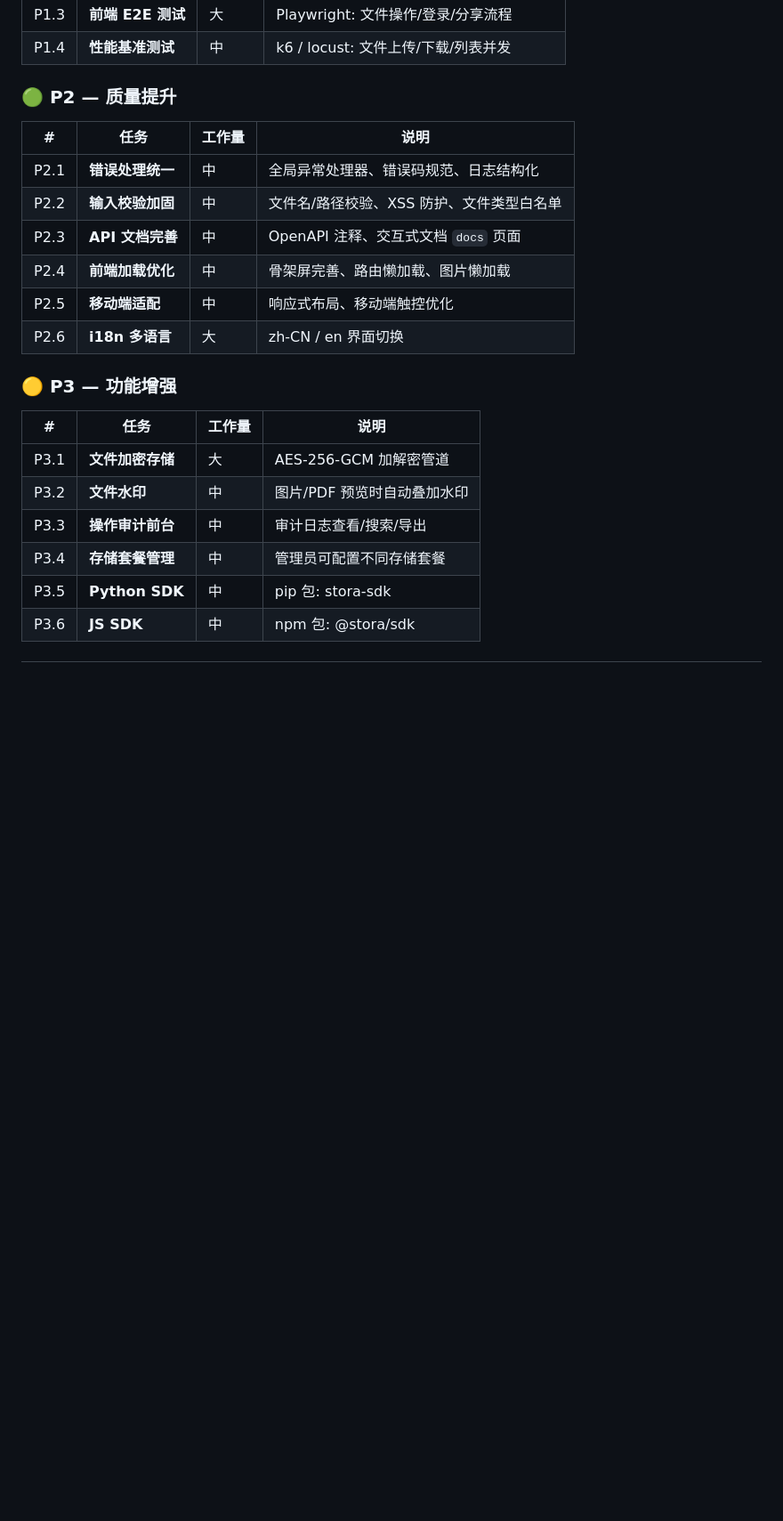
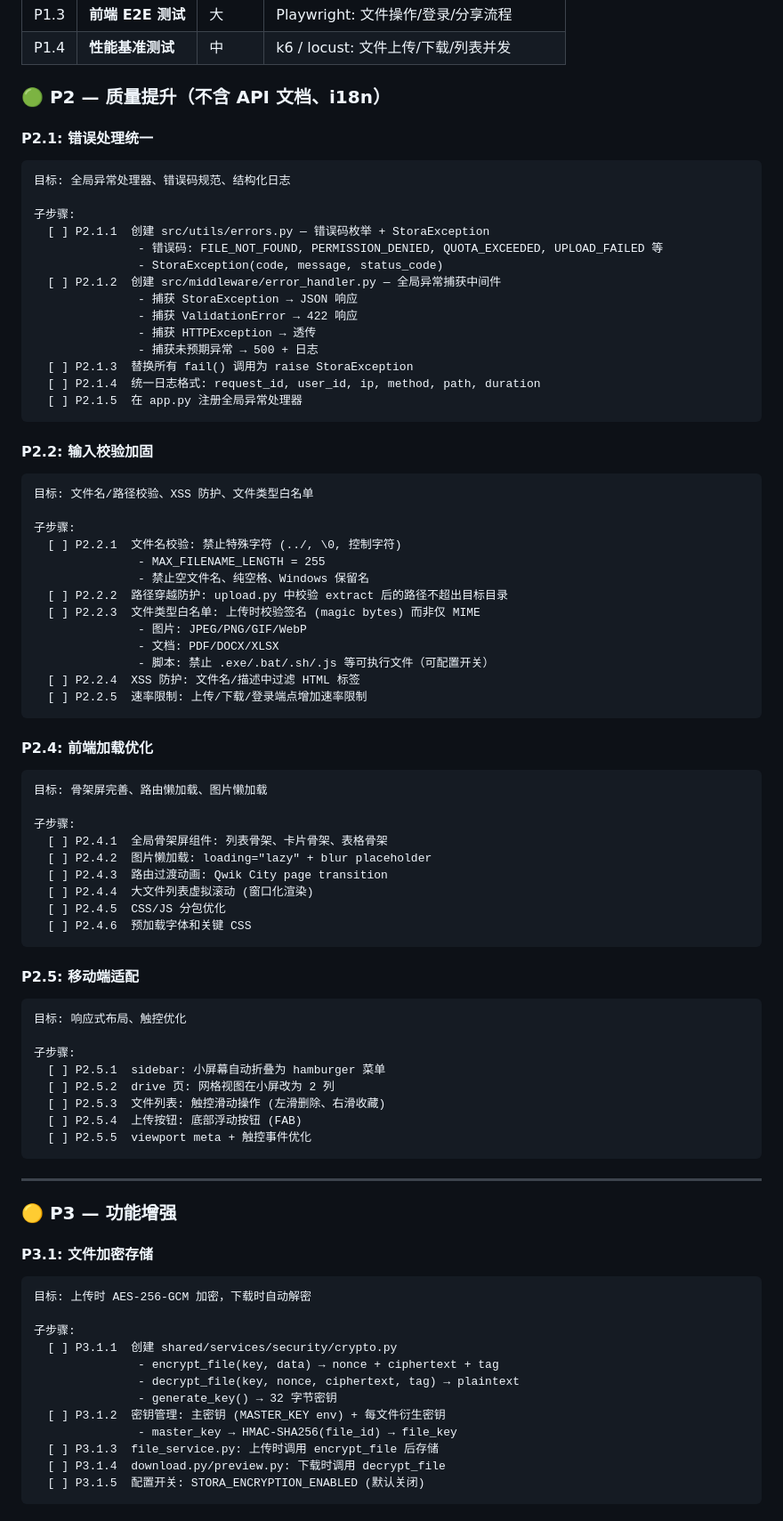
Before and after one commit to Athenavi/Stora, a Markdown page: debug/任务规划.md, the part around one of its changes. Shown at 89% size. Rendered like a GitHub page; blank space fills up the shorter version.

````diff
--- a/debug/任务规划.md
+++ b/debug/任务规划.md
@@ -48,24 +48,90 @@ WOPI:   在线文档编辑协议 (Collabora/OnlyOffice)
 | P1.3 | **前端 E2E 测试** | 大 | Playwright: 文件操作/登录/分享流程 |
 | P1.4 | **性能基准测试** | 中 | k6 / locust: 文件上传/下载/列表并发 |
 
-### 🟢 P2 — 质量提升
+### 🟢 P2 — 质量提升（不含 API 文档、i18n）
 
-| # | 任务 | 工作量 | 说明 |
-|---|------|--------|------|
-| P2.1 | **错误处理统一** | 中 | 全局异常处理器、错误码规范、日志结构化 |
-| P2.2 | **输入校验加固** | 中 | 文件名/路径校验、XSS 防护、文件类型白名单 |
-| P2.3 | **API 文档完善** | 中 | OpenAPI 注释、交互式文档 `docs` 页面 |
-| P2.4 | **前端加载优化** | 中 | 骨架屏完善、路由懒加载、图片懒加载 |
-| P2.5 | **移动端适配** | 中 | 响应式布局、移动端触控优化 |
-| P2.6 | **i18n 多语言** | 大 | zh-CN / en 界面切换 |
+#### P2.1: 错误处理统一
+
+```
+目标: 全局异常处理器、错误码规范、结构化日志
+
+子步骤:
+  [ ] P2.1.1  创建 src/utils/errors.py — 错误码枚举 + StoraException
+               - 错误码: FILE_NOT_FOUND, PERMISSION_DENIED, QUOTA_EXCEEDED, UPLOAD_FAILED 等
+               - StoraException(code, message, status_code)
+  [ ] P2.1.2  创建 src/middleware/error_handler.py — 全局异常捕获中间件
+               - 捕获 StoraException → JSON 响应
+               - 捕获 ValidationError → 422 响应
+               - 捕获 HTTPException → 透传
+               - 捕获未预期异常 → 500 + 日志
+  [ ] P2.1.3  替换所有 fail() 调用为 raise StoraException
+  [ ] P2.1.4  统一日志格式: request_id, user_id, ip, method, path, duration
+  [ ] P2.1.5  在 app.py 注册全局异常处理器
+```
+
+#### P2.2: 输入校验加固
+
+```
+目标: 文件名/路径校验、XSS 防护、文件类型白名单
+
+子步骤:
+  [ ] P2.2.1  文件名校验: 禁止特殊字符 (../, \0, 控制字符)
+               - MAX_FILENAME_LENGTH = 255
+               - 禁止空文件名、纯空格、Windows 保留名
+  [ ] P2.2.2  路径穿越防护: upload.py 中校验 extract 后的路径不超出目标目录
+  [ ] P2.2.3  文件类型白名单: 上传时校验签名 (magic bytes) 而非仅 MIME
+               - 图片: JPEG/PNG/GIF/WebP
+               - 文档: PDF/DOCX/XLSX
+               - 脚本: 禁止 .exe/.bat/.sh/.js 等可执行文件（可配置开关）
+  [ ] P2.2.4  XSS 防护: 文件名/描述中过滤 HTML 标签
+  [ ] P2.2.5  速率限制: 上传/下载/登录端点增加速率限制
+```
+
+#### P2.4: 前端加载优化
+
+```
+目标: 骨架屏完善、路由懒加载、图片懒加载
+
+子步骤:
+  [ ] P2.4.1  全局骨架屏组件: 列表骨架、卡片骨架、表格骨架
+  [ ] P2.4.2  图片懒加载: loading="lazy" + blur placeholder
+  [ ] P2.4.3  路由过渡动画: Qwik City page transition
+  [ ] P2.4.4  大文件列表虚拟滚动 (窗口化渲染)
+  [ ] P2.4.5  CSS/JS 分包优化
+  [ ] P2.4.6  预加载字体和关键 CSS
+```
+
+#### P2.5: 移动端适配
+
+```
+目标: 响应式布局、触控优化
+
+子步骤:
+  [ ] P2.5.1  sidebar: 小屏幕自动折叠为 hamburger 菜单
+  [ ] P2.5.2  drive 页: 网格视图在小屏改为 2 列
+  [ ] P2.5.3  文件列表: 触控滑动操作 (左滑删除、右滑收藏)
+  [ ] P2.5.4  上传按钮: 底部浮动按钮 (FAB)
+  [ ] P2.5.5  viewport meta + 触控事件优化
+```
+
+---
 
 ### 🟡 P3 — 功能增强
 
-| # | 任务 | 工作量 | 说明 |
-|---|------|--------|------|
-| P3.1 | **文件加密存储** | 大 | AES-256-GCM 加解密管道 |
-| P3.2 | **文件水印** | 中 | 图片/PDF 预览时自动叠加水印 |
-| P3.3 | **操作审计前台** | 中 | 审计日志查看/搜索/导出 |
-| P3.4 | **存储套餐管理** | 中 | 管理员可配置不同存储套餐 |
-| P3.5 | **Python SDK** | 中 | pip 包: stora-sdk |
-| P3.6 | **JS SDK** | 中 | npm 包: @stora/sdk |
+#### P3.1: 文件加密存储
+
+```
+目标: 上传时 AES-256-GCM 加密，下载时自动解密
+
+子步骤:
+  [ ] P3.1.1  创建 shared/services/security/crypto.py
+               - encrypt_file(key, data) → nonce + ciphertext + tag
+               - decrypt_file(key, nonce, ciphertext, tag) → plaintext
+               - generate_key() → 32 字节密钥
+  [ ] P3.1.2  密钥管理: 主密钥 (MASTER_KEY env) + 每文件衍生密钥
+               - master_key → HMAC-SHA256(file_id) → file_key
+  [ ] P3.1.3  file_service.py: 上传时调用 encrypt_file 后存储
+  [ ] P3.1.4  download.py/preview.py: 下载时调用 decrypt_file
+  [ ] P3.1.5  配置开关: STORA_ENCRYPTION_ENABLED (默认关闭)
+```
+
````
Also changed, not shown: other parts of debug/任务规划.md (+61 -0 lines).
